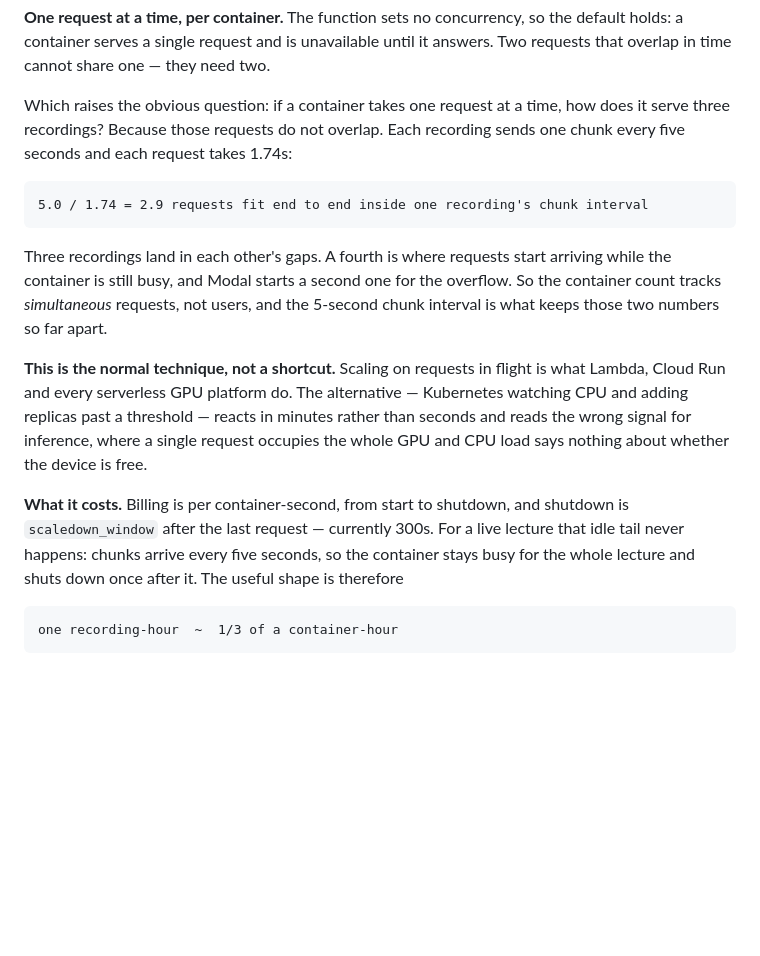
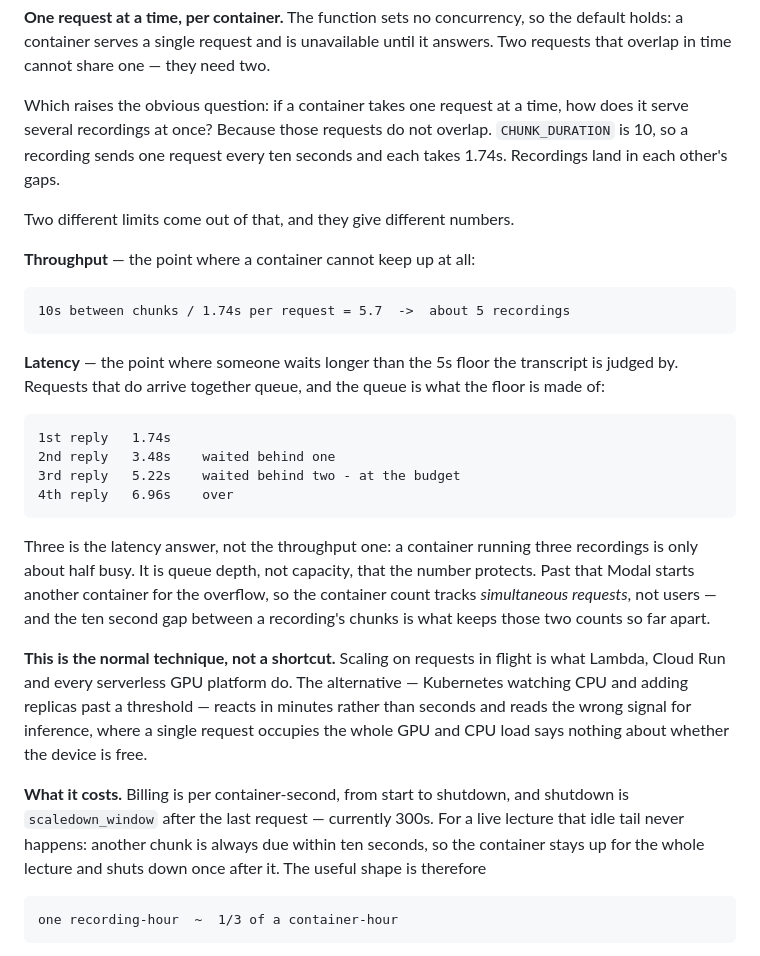
Before and after one commit to codereyinish/ClassRec, a Markdown page: SCALING.md, the part around the change. GitHub-like rendering; blank space fills up the shorter version.

Commit message:
Correct the chunk interval, and separate the two limits it feeds
The container section said a recording sends a chunk every five seconds. It is
ten - CHUNK_DURATION in main.py - and the five was a latency budget that got
collapsed into the interval.

Both limits are now stated separately, since they answer different questions. A
container stops keeping up at about five recordings (10s of interval divided by
1.74s of work). It stops holding the 5s floor at three, because a fourth request
arriving together with the others waits 6.96s. Three is a queue-depth choice, not
a capacity one: a container serving three is about half busy.

````diff
--- a/SCALING.md
+++ b/SCALING.md
@@ -275,17 +275,35 @@ the default holds: a container serves a single request and is unavailable until
 it answers. Two requests that overlap in time cannot share one — they need two.
 
 Which raises the obvious question: if a container takes one request at a time,
-how does it serve three recordings? Because those requests do not overlap. Each
-recording sends one chunk every five seconds and each request takes 1.74s:
+how does it serve several recordings at once? Because those requests do not
+overlap. `CHUNK_DURATION` is 10, so a recording sends one request every ten
+seconds and each takes 1.74s. Recordings land in each other's gaps.
+
+Two different limits come out of that, and they give different numbers.
+
+**Throughput** — the point where a container cannot keep up at all:
 
 ```
-5.0 / 1.74 = 2.9 requests fit end to end inside one recording's chunk interval
+10s between chunks / 1.74s per request = 5.7  ->  about 5 recordings
 ```
 
-Three recordings land in each other's gaps. A fourth is where requests start
-arriving while the container is still busy, and Modal starts a second one for the
-overflow. So the container count tracks *simultaneous* requests, not users, and
-the 5-second chunk interval is what keeps those two numbers so far apart.
+**Latency** — the point where someone waits longer than the 5s floor the
+transcript is judged by. Requests that do arrive together queue, and the queue is
+what the floor is made of:
+
+```
+1st reply   1.74s
+2nd reply   3.48s    waited behind one
+3rd reply   5.22s    waited behind two - at the budget
+4th reply   6.96s    over
+```
+
+Three is the latency answer, not the throughput one: a container running three
+recordings is only about half busy. It is queue depth, not capacity, that the
+number protects. Past that Modal starts another container for the overflow, so
+the container count tracks *simultaneous requests*, not users — and the ten
+second gap between a recording's chunks is what keeps those two counts so far
+apart.
 
 **This is the normal technique, not a shortcut.** Scaling on requests in flight
 is what Lambda, Cloud Run and every serverless GPU platform do. The alternative
@@ -296,8 +314,9 @@ the device is free.
 
 **What it costs.** Billing is per container-second, from start to shutdown, and
 shutdown is `scaledown_window` after the last request — currently 300s. For a
-live lecture that idle tail never happens: chunks arrive every five seconds, so
-the container stays busy for the whole lecture and shuts down once after it. The
+live lecture that idle tail never happens: another chunk is always due within ten
+seconds, so the container stays up for the whole lecture and shuts down once
+after it. The
 useful shape is therefore
 
 ```
````
